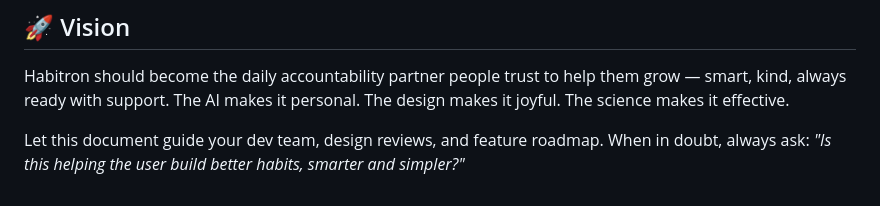
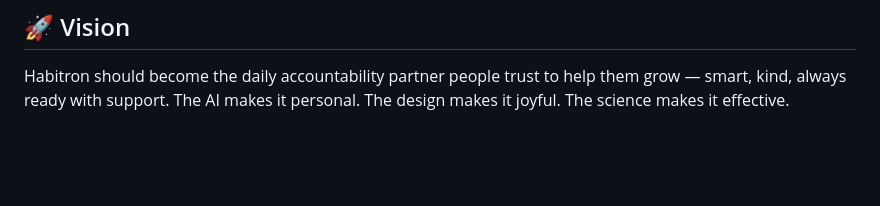
Before and after one commit to KingDayveed357/Habitron, a Markdown page: README.md, the part around the change. Drawn GitHub-style; blank space fills up the shorter version.

```diff
--- a/README.md
+++ b/README.md
@@ -222,5 +222,3 @@ Habitron is an AI-powered mobile habit-tracking app built to help users build, s
 
 ## 🚀 Vision
 Habitron should become the daily accountability partner people trust to help them grow — smart, kind, always ready with support. The AI makes it personal. The design makes it joyful. The science makes it effective.
-
-Let this document guide your dev team, design reviews, and feature roadmap. When in doubt, always ask: *"Is this helping the user build better habits, smarter and simpler?"*
```
